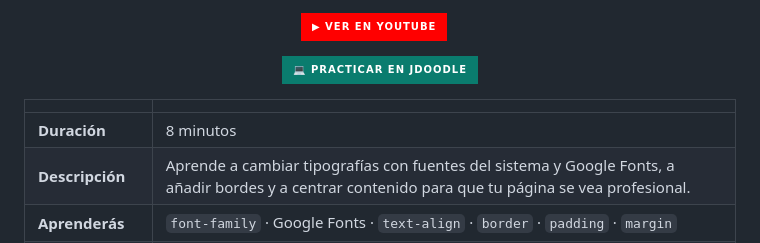
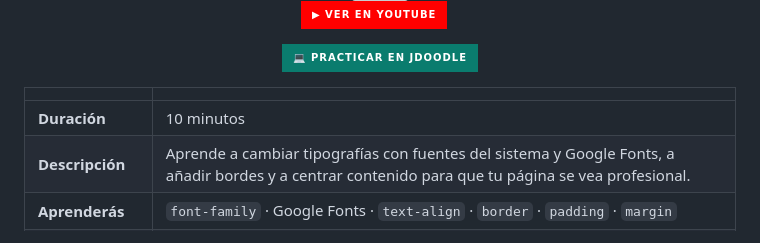
Before and after one commit to PetHealt/webdev-course-pethealt, a Markdown page: README.md, the part around one of its changes. Drawn GitHub-style; badges without logos; grey boxes are pictures that could not be loaded.

```diff
--- a/README.md
+++ b/README.md
@@ -280,7 +282,7 @@ webdev-course-pethealt/
 
 | | |
 |---|---|
-| **Duración** | 8 minutos |
+| **Duración** | 10 minutos |
 | **Descripción** | Aprende a cambiar tipografías con fuentes del sistema y Google Fonts, a añadir bordes y a centrar contenido para que tu página se vea profesional. |
 | **Aprenderás** | `font-family` · Google Fonts · `text-align` · `border` · `padding` · `margin` |
 | **Script del Video** | [![Ver Guión](https://img.shields.io/badge/📄%20Ver%20Guión-4A90D9?style=for-the-badge&logo=markdown&logoColor=white)](scripts/guion-leccion5.md)|
```
Also changed, not shown: other parts of README.md (+4 -2 lines).
